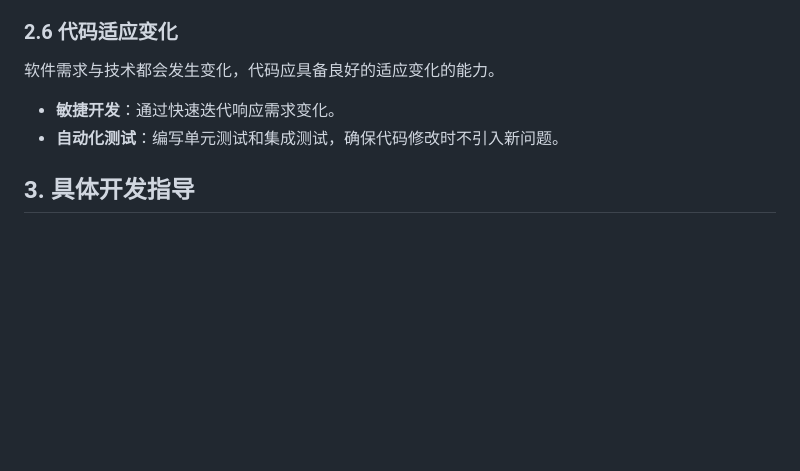
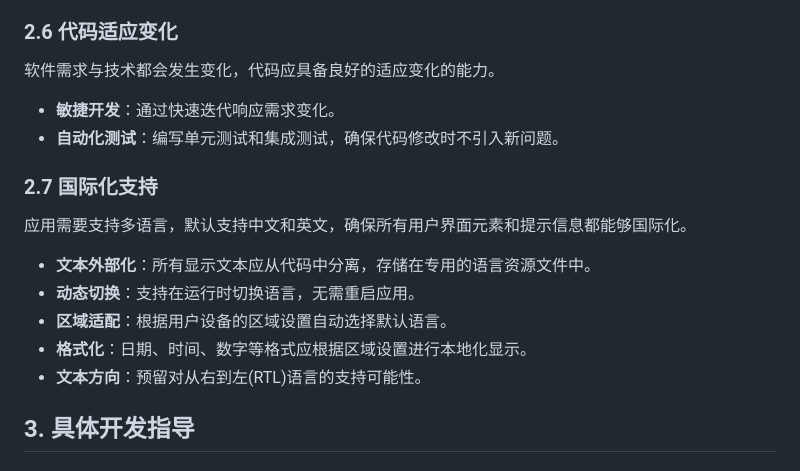
Before and after one commit to Q-Bug4/bifrost_transfer, a Markdown page: docs/开发指导.md, the part around one of its changes. Drawn GitHub-style; blank space fills up the shorter version.

```diff
--- a/docs/开发指导.md
+++ b/docs/开发指导.md
@@ -53,6 +53,16 @@
 - **敏捷开发**：通过快速迭代响应需求变化。
 - **自动化测试**：编写单元测试和集成测试，确保代码修改时不引入新问题。
 
+### 2.7 国际化支持
+
+应用需要支持多语言，默认支持中文和英文，确保所有用户界面元素和提示信息都能够国际化。
+
+- **文本外部化**：所有显示文本应从代码中分离，存储在专用的语言资源文件中。
+- **动态切换**：支持在运行时切换语言，无需重启应用。
+- **区域适配**：根据用户设备的区域设置自动选择默认语言。
+- **格式化**：日期、时间、数字等格式应根据区域设置进行本地化显示。
+- **文本方向**：预留对从右到左(RTL)语言的支持可能性。
+
 ## 3. 具体开发指导
 
 ### 3.1 对外操作指导
```
Also changed, not shown: other parts of docs/开发指导.md (+0 -55 lines), docs/技术栈文档.md (deleted, +0 -45 lines).
